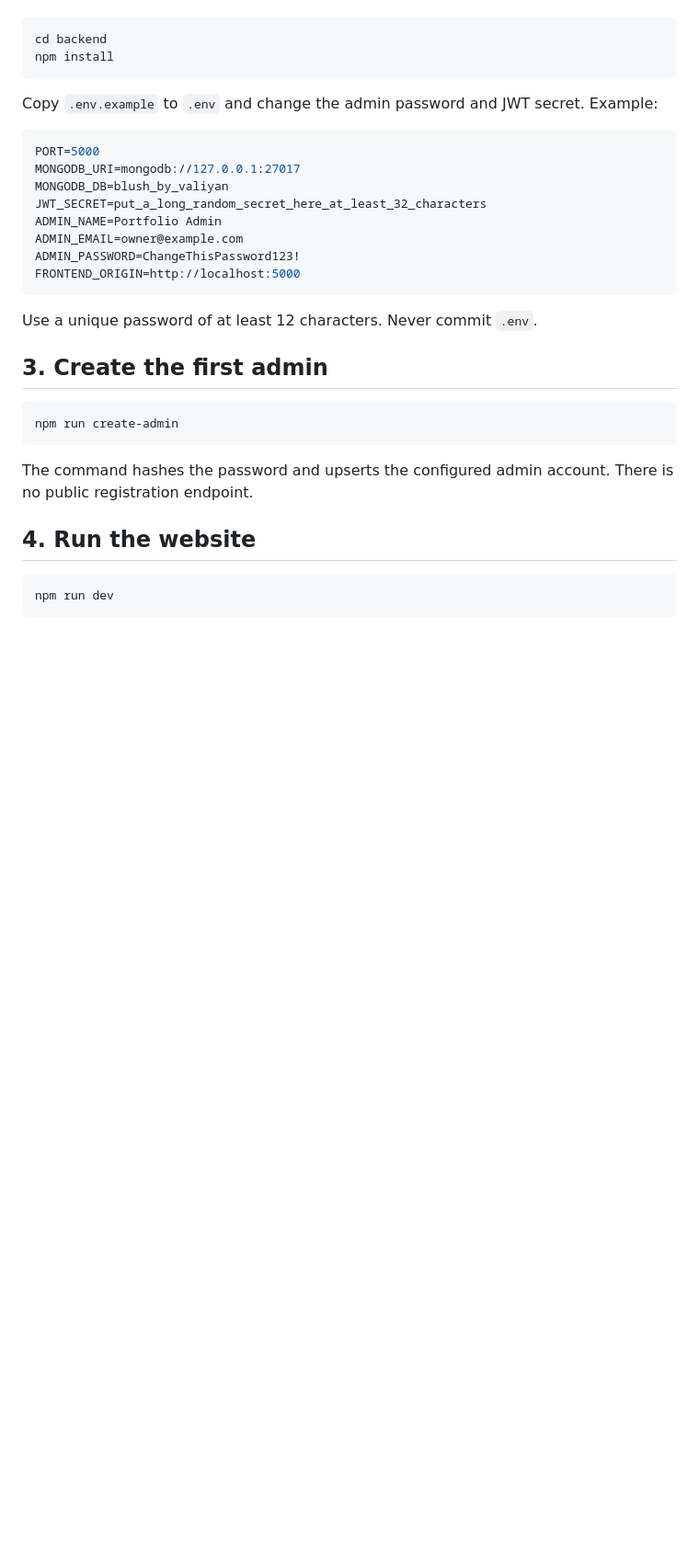
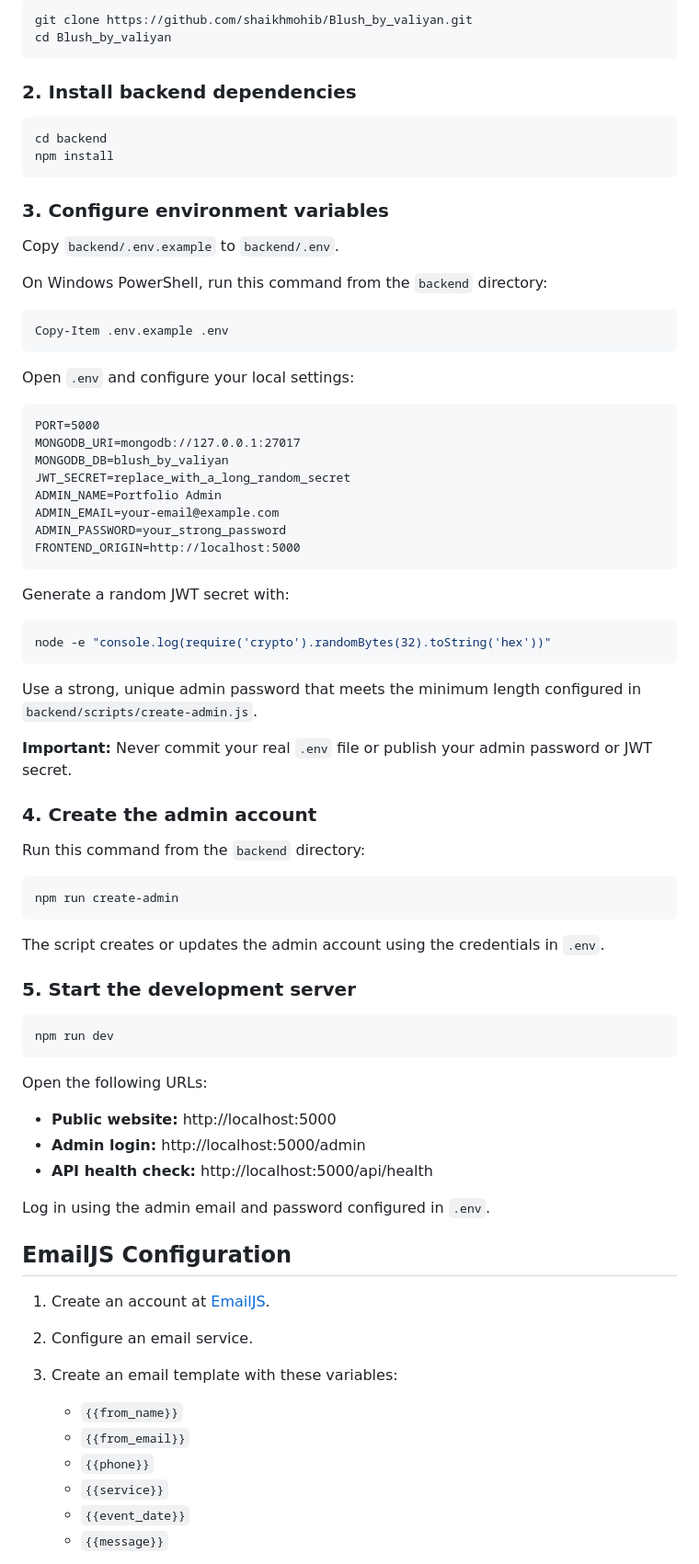
Before and after one commit to shaikhmohib/Blush_by_valiyan, a Markdown page: README.md, the part around one of its changes. Shown at 92% size. Rendered like a GitHub page; blank space fills up the shorter version.

````diff
--- a/README.md
+++ b/README.md
@@ -17,35 +72,82 @@ Open a terminal in this project:
+```bash
+git clone https://github.com/shaikhmohib/Blush_by_valiyan.git
+cd Blush_by_valiyan
+```
+
+### 2. Install backend dependencies
 
 ```bash
 cd backend
 npm install
 ```
 
-Copy `.env.example` to `.env` and change the admin password and JWT secret. Example:
+### 3. Configure environment variables
 
-```env
+Copy `backend/.env.example` to `backend/.env`.
+
+On Windows PowerShell, run this command from the `backend` directory:
+
+```powershell
+Copy-Item .env.example .env
+```
+
+Open `.env` and configure your local settings:
+
+```dotenv
 PORT=5000
 MONGODB_URI=mongodb://127.0.0.1:27017
 MONGODB_DB=blush_by_valiyan
-JWT_SECRET=put_a_long_random_secret_here_at_least_32_characters
+JWT_SECRET=replace_with_a_long_random_secret
 ADMIN_NAME=Portfolio Admin
-ADMIN_EMAIL=owner@example.com
-ADMIN_PASSWORD=ChangeThisPassword123!
+ADMIN_EMAIL=your-email@example.com
+ADMIN_PASSWORD=your_strong_password
 FRONTEND_ORIGIN=http://localhost:5000
 ```
 
-Use a unique password of at least 12 characters. Never commit `.env`.
+Generate a random JWT secret with:
 
-## 3. Create the first admin
+```bash
+node -e "console.log(require('crypto').randomBytes(32).toString('hex'))"
+```
+
+Use a strong, unique admin password that meets the minimum length configured in `backend/scripts/create-admin.js`.
+
+**Important:** Never commit your real `.env` file or publish your admin password or JWT secret.
+
+### 4. Create the admin account
+
+Run this command from the `backend` directory:
 
 ```bash
 npm run create-admin
 ```
 
-The command hashes the password and upserts the configured admin account. There is no public registration endpoint.
+The script creates or updates the admin account using the credentials in `.env`.
 
-## 4. Run the website
+### 5. Start the development server
 
 ```bash
 npm run dev
 ```
 
+Open the following URLs:
+
+- **Public website:** http://localhost:5000
+- **Admin login:** http://localhost:5000/admin
+- **API health check:** http://localhost:5000/api/health
+
+Log in using the admin email and password configured in `.env`.
+
+## EmailJS Configuration
+
+1. Create an account at [EmailJS](https://www.emailjs.com/).
+2. Configure an email service.
+3. Create an email template with these variables:
+
+   - `{{from_name}}`
+   - `{{from_email}}`
+   - `{{phone}}`
+   - `{{service}}`
+   - `{{event_date}}`
+   - `{{message}}`
+
````
Also changed, not shown: other parts of README.md (+144 -46 lines).
